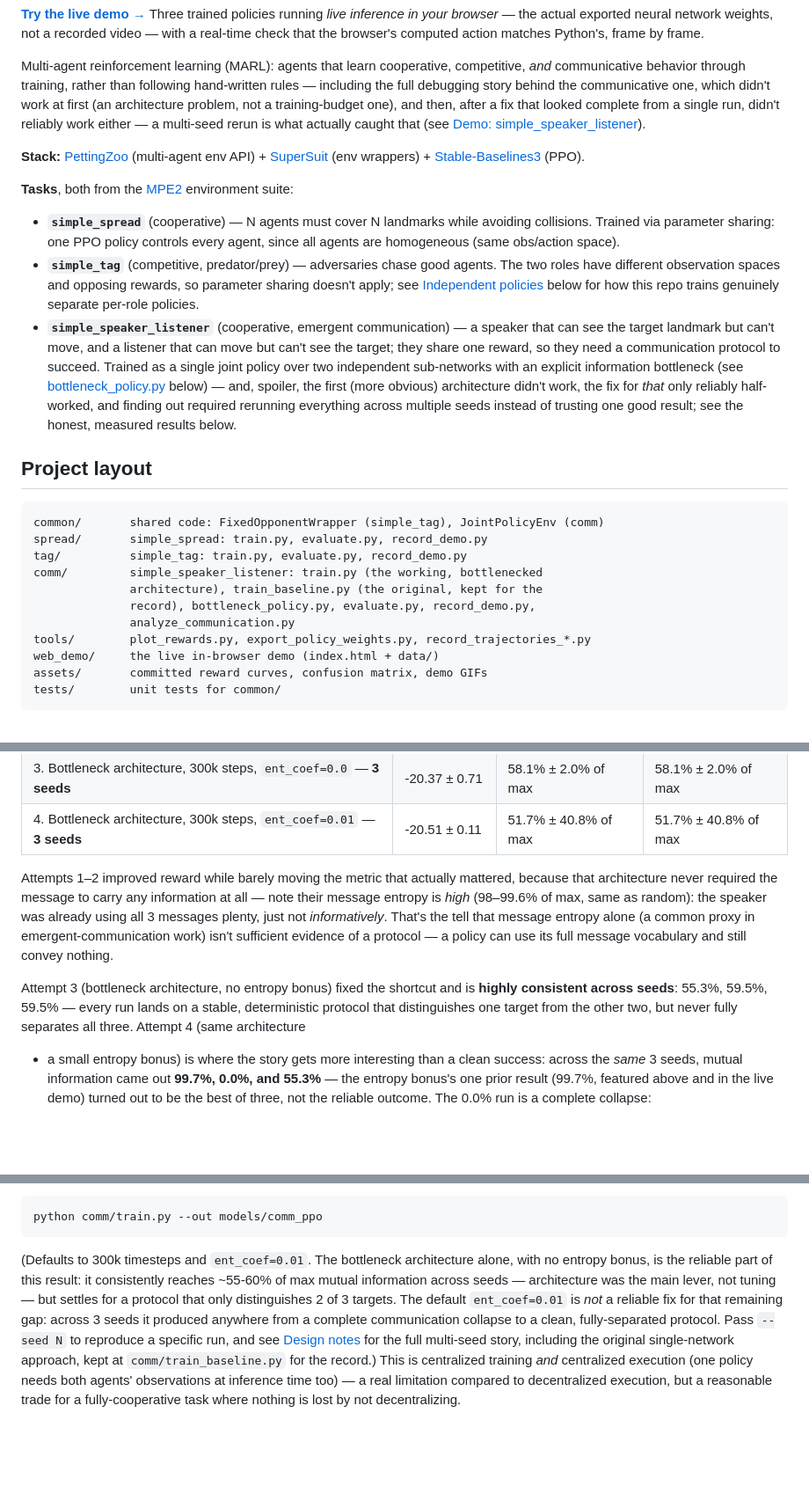
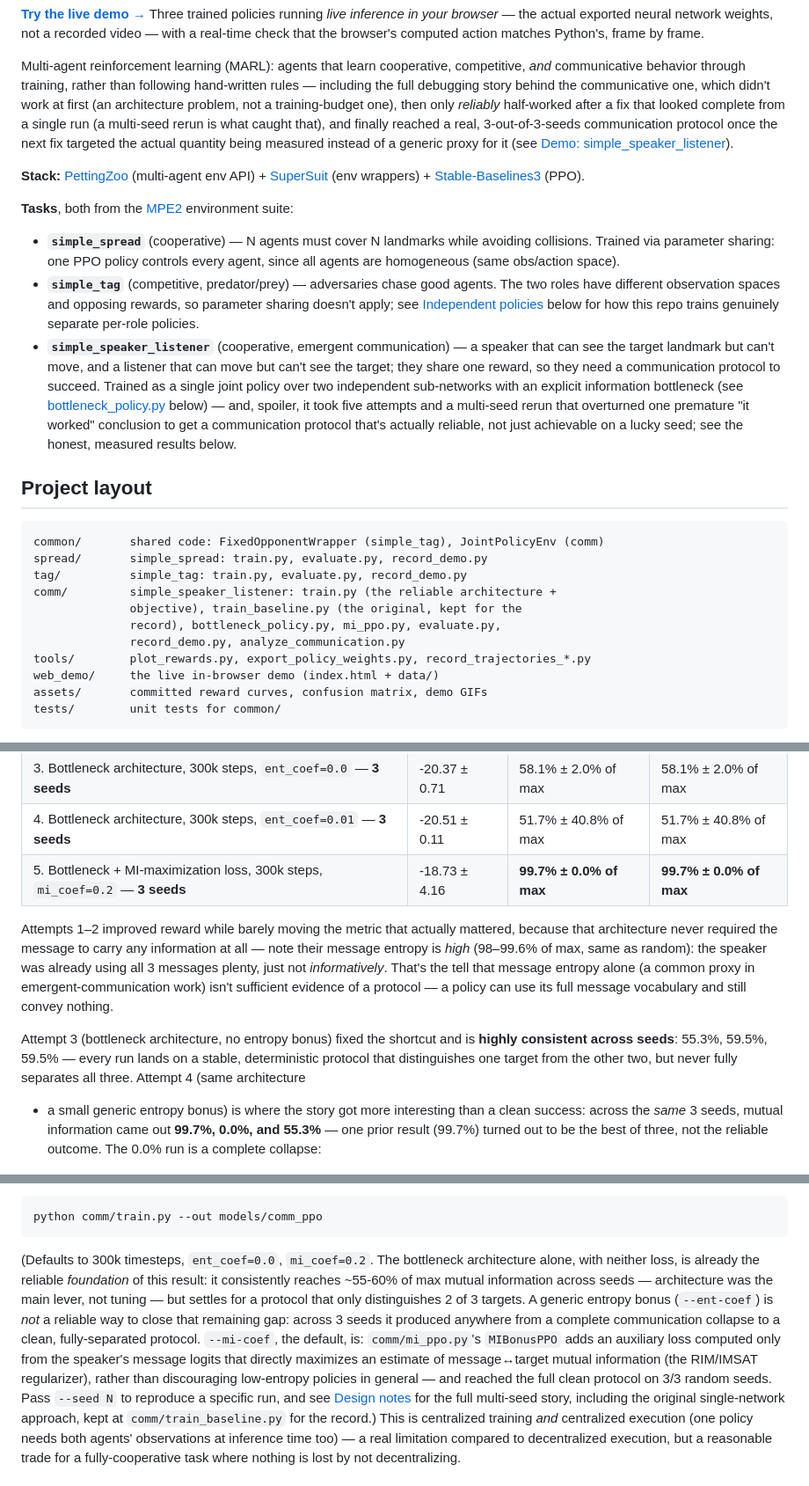
Before and after one commit to ara-5/multi-agent-system, a Markdown page: README.md, 3 parts joined by grey strips. Shown at 88% size. Drawn GitHub-style; blank space fills up the shorter version.

````diff
--- a/README.md
+++ b/README.md
@@ -14,9 +14,11 @@ Multi-agent reinforcement learning (MARL): agents that learn cooperative,
 competitive, *and* communicative behavior through training, rather than
 following hand-written rules — including the full debugging story behind the
 communicative one, which didn't work at first (an architecture problem, not a
-training-budget one), and then, after a fix that looked complete from a single
-run, didn't reliably work either — a multi-seed rerun is what actually caught
-that (see
+training-budget one), then only *reliably* half-worked after a fix that
+looked complete from a single run (a multi-seed rerun is what caught that),
+and finally reached a real, 3-out-of-3-seeds communication protocol once the
+next fix targeted the actual quantity being measured instead of a generic
+proxy for it (see
 [Demo: simple_speaker_listener](#demo-simple_speaker_listener-emergent-communication)).
 
 **Stack:** [PettingZoo](https://pettingzoo.farama.org/) (multi-agent env API) +
@@ -38,10 +40,10 @@ that (see
   protocol to succeed. Trained as a single joint policy over two independent
   sub-networks with an explicit information bottleneck (see
   [bottleneck_policy.py](#emergent-communication-simple_speaker_listener) below)
-  — and, spoiler, the first (more obvious) architecture didn't work, the fix
-  for *that* only reliably half-worked, and finding out required rerunning
-  everything across multiple seeds instead of trusting one good result; see
-  the honest, measured results below.
+  — and, spoiler, it took five attempts and a multi-seed rerun that overturned
+  one premature "it worked" conclusion to get a communication protocol that's
+  actually reliable, not just achievable on a lucky seed; see the honest,
+  measured results below.
 
 ## Project layout
 
@@ -49,10 +51,10 @@ that (see
 common/       shared code: FixedOpponentWrapper (simple_tag), JointPolicyEnv (comm)
 spread/       simple_spread: train.py, evaluate.py, record_demo.py
 tag/          simple_tag: train.py, evaluate.py, record_demo.py
-comm/         simple_speaker_listener: train.py (the working, bottlenecked
-              architecture), train_baseline.py (the original, kept for the
-              record), bottleneck_policy.py, evaluate.py, record_demo.py,
-              analyze_communication.py
+comm/         simple_speaker_listener: train.py (the reliable architecture +
+              objective), train_baseline.py (the original, kept for the
+              record), bottleneck_policy.py, mi_ppo.py, evaluate.py,
+              record_demo.py, analyze_communication.py
 tools/        plot_rewards.py, export_policy_weights.py, record_trajectories_*.py
 web_demo/     the live in-browser demo (index.html + data/)
 assets/       committed reward curves, confusion matrix, demo GIFs
@@ -139,6 +142,7 @@ tell you whether a result is a reliable effect or a lucky draw (all rows:
 | 2. Shared network, 1M steps, `ent_coef=0.02` | -11.30 ± 7.64 | 13.5% of max | 98.1% of max |
 | 3. Bottleneck architecture, 300k steps, `ent_coef=0.0` — **3 seeds** | -20.37 ± 0.71 | 58.1% ± 2.0% of max | 58.1% ± 2.0% of max |
 | 4. Bottleneck architecture, 300k steps, `ent_coef=0.01` — **3 seeds** | -20.51 ± 0.11 | 51.7% ± 40.8% of max | 51.7% ± 40.8% of max |
+| 5. Bottleneck + MI-maximization loss, 300k steps, `mi_coef=0.2` — **3 seeds** | -18.73 ± 4.16 | **99.7% ± 0.0% of max** | **99.7% ± 0.0% of max** |
 
 Attempts 1–2 improved reward while barely moving the metric that actually
 mattered, because that architecture never required the message to carry any
@@ -152,11 +156,10 @@ Attempt 3 (bottleneck architecture, no entropy bonus) fixed the shortcut and
 is **highly consistent across seeds**: 55.3%, 59.5%, 59.5% — every run lands
 on a stable, deterministic protocol that distinguishes one target from the
 other two, but never fully separates all three. Attempt 4 (same architecture
-+ a small entropy bonus) is where the story gets more interesting than a
-clean success: across the *same* 3 seeds, mutual information came out
-**99.7%, 0.0%, and 55.3%** — the entropy bonus's one prior result (99.7%,
-featured above and in the live demo) turned out to be the best of three, not
-the reliable outcome. The 0.0% run is a complete collapse:
++ a small generic entropy bonus) is where the story got more interesting than
+a clean success: across the *same* 3 seeds, mutual information came out
+**99.7%, 0.0%, and 55.3%** — one prior result (99.7%) turned out to be the
+best of three, not the reliable outcome. The 0.0% run is a complete collapse:
 
 ![message vs. target confusion matrix showing complete collapse](assets/comm_confusion_matrix_entropy_collapse.png)
 
@@ -265,14 +280,19 @@ standard practice and doesn't weaken that guarantee.
 python comm/train.py --out models/comm_ppo
 ```
 
-(Defaults to 300k timesteps and `ent_coef=0.01`. The bottleneck architecture
-alone, with no entropy bonus, is the reliable part of this result: it
-consistently reaches ~55-60% of max mutual information across seeds —
-architecture was the main lever, not tuning — but settles for a protocol
-that only distinguishes 2 of 3 targets. The default `ent_coef=0.01` is *not*
-a reliable fix for that remaining gap: across 3 seeds it produced anywhere
-from a complete communication collapse to a clean, fully-separated protocol.
-Pass `--seed N` to reproduce a specific run, and see
+(Defaults to 300k timesteps, `ent_coef=0.0`, `mi_coef=0.2`. The bottleneck
+architecture alone, with neither loss, is already the reliable *foundation*
+of this result: it consistently reaches ~55-60% of max mutual information
+across seeds — architecture was the main lever, not tuning — but settles for
+a protocol that only distinguishes 2 of 3 targets. A generic entropy bonus
+(`--ent-coef`) is *not* a reliable way to close that remaining gap: across 3
+seeds it produced anywhere from a complete communication collapse to a
+clean, fully-separated protocol. `--mi-coef`, the default, is:
+`comm/mi_ppo.py`'s `MIBonusPPO` adds an auxiliary loss computed only from the
+speaker's message logits that directly maximizes an estimate of message↔target
+mutual information (the RIM/IMSAT regularizer), rather than discouraging
+low-entropy policies in general — and reached the full clean protocol on 3/3
+random seeds. Pass `--seed N` to reproduce a specific run, and see
 [Design notes](#emergent-communication-design-notes) for the full multi-seed
 story, including the original single-network approach, kept at
 `comm/train_baseline.py` for the record.) This is centralized training *and*
````
Also changed, not shown: other parts of README.md (+102 -57 lines), CONTRIBUTING.md (+6 -8 lines), assets/comm_confusion_matrix.png, assets/comm_reward_curve.png, assets/demo_comm.gif, 7 other files.
